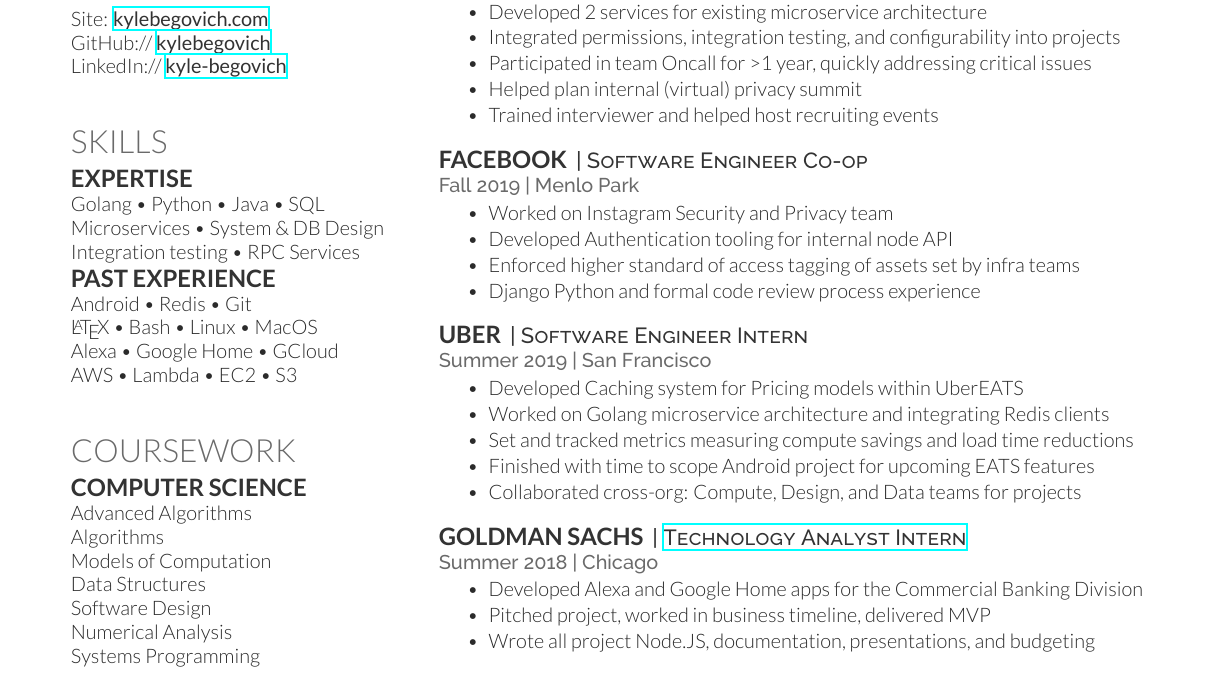
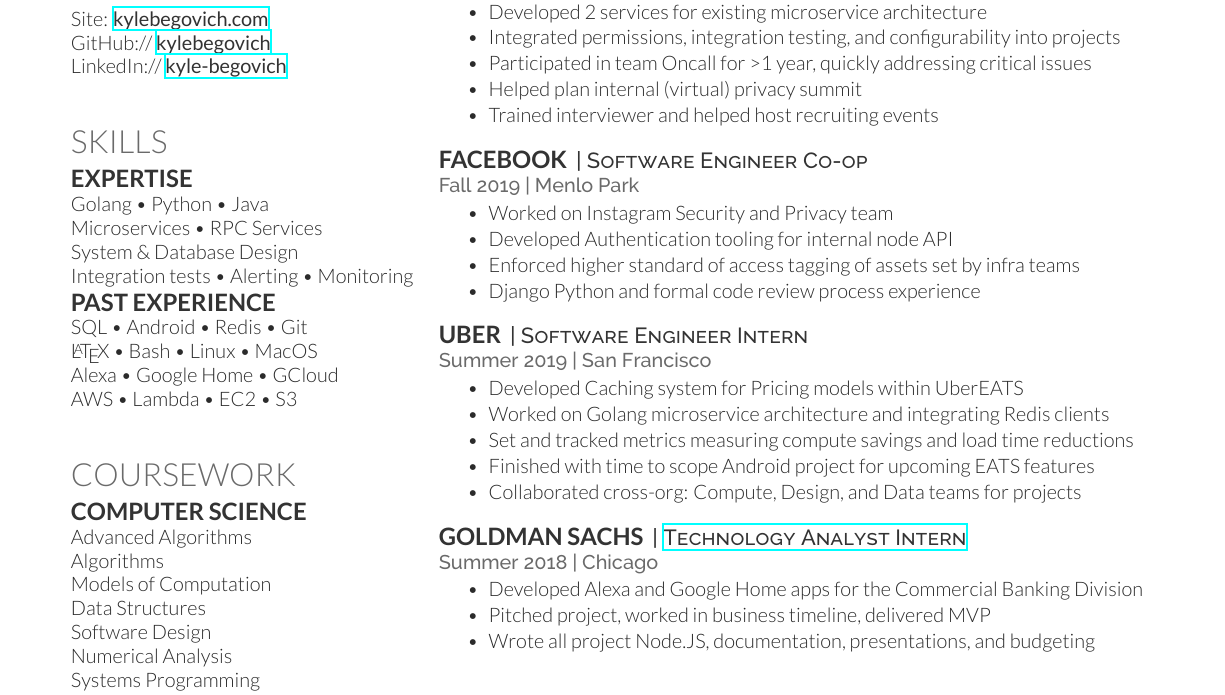
Before and after one commit to kylebegovich/Resume, a LaTeX CV (Kyle Begovich Resume.tex): part of the page, cut so that both start at the same text. The pictures show the PDF file Kyle Begovich Resume.pdf that the author committed with the source.

Commit message:
add missing line from site

```diff
--- a/Kyle Begovich Resume.tex
+++ b/Kyle Begovich Resume.tex
@@ -98,13 +98,13 @@
 
 \section{Skills}
 \subsection{Expertise}
-Golang \textbullet{} Python \textbullet{} Java \textbullet{} SQL \\
-Microservices \textbullet{} System \& DB Design \\
-Integration testing \textbullet{} RPC Services \\
+Golang \textbullet{} Python \textbullet{} Java \\
+Microservices \textbullet{} RPC Services \\ System \& Database Design \\
+Integration tests \textbullet{} Alerting \textbullet{} Monitoring \\
 \vspace{2pt}
 
 \subsection{Past Experience}
-Android  \textbullet{} Redis \textbullet{} Git \\
+SQL \textbullet{} Android  \textbullet{} Redis \textbullet{} Git \\
 \LaTeX\ \textbullet{} Bash \textbullet{} Linux \textbullet{} MacOS \\
 Alexa \textbullet{} Google Home \textbullet{} GCloud \\
 AWS \textbullet{} Lambda \textbullet{} EC2 \textbullet{} S3 \\
```
Also changed, not shown: Kyle Begovich Resume.jpg, Kyle Begovich Resume.pdf.
